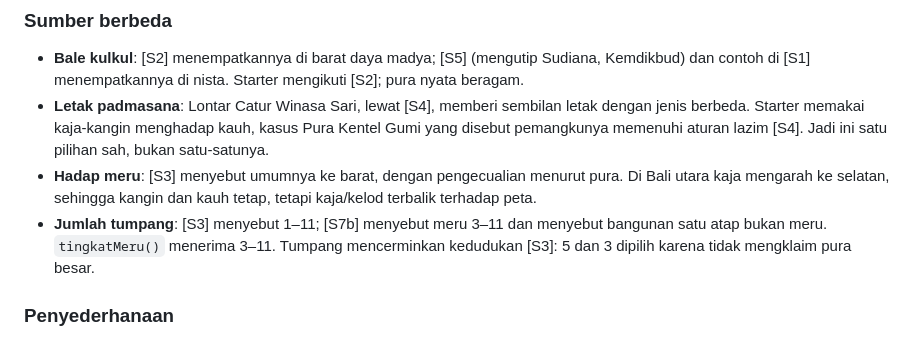
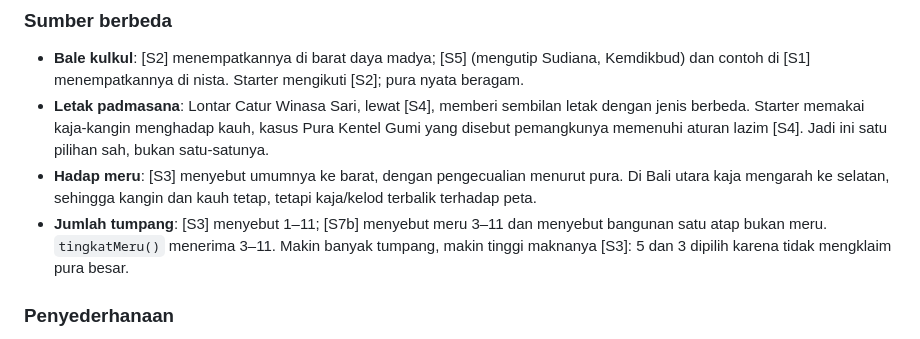
Before and after one commit to aammuhammad18-cmyk/wevai, a Markdown page: references/diorama.md, the part around the change. GitHub-like rendering.

Commit message:
diorama.md: rumusan tumpang mengikuti sumber
Co-Authored-By: Claude Opus 5.5 <noreply@anthropic.com>

```diff
--- a/references/diorama.md
+++ b/references/diorama.md
@@ -115,7 +115,7 @@ dari sumber pura itu.
 - **Letak padmasana**: Lontar Catur Winasa Sari, lewat [S4], memberi sembilan letak dengan jenis berbeda. Starter memakai kaja-kangin menghadap kauh, kasus Pura Kentel Gumi yang
   disebut pemangkunya memenuhi aturan lazim [S4]. Jadi ini satu pilihan sah, bukan satu-satunya.
 - **Hadap meru**: [S3] menyebut umumnya ke barat, dengan pengecualian menurut pura. Di Bali utara kaja mengarah ke selatan, sehingga kangin dan kauh tetap, tetapi kaja/kelod terbalik terhadap peta.
-- **Jumlah tumpang**: [S3] menyebut 1–11; [S7b] menyebut meru 3–11 dan menyebut bangunan satu atap bukan meru. `tingkatMeru()` menerima 3–11. Tumpang mencerminkan kedudukan [S3]: 5 dan 3 dipilih karena tidak mengklaim pura besar.
+- **Jumlah tumpang**: [S3] menyebut 1–11; [S7b] menyebut meru 3–11 dan menyebut bangunan satu atap bukan meru. `tingkatMeru()` menerima 3–11. Makin banyak tumpang, makin tinggi maknanya [S3]: 5 dan 3 dipilih karena tidak mengklaim pura besar.
 
 ### Penyederhanaan
 
```
